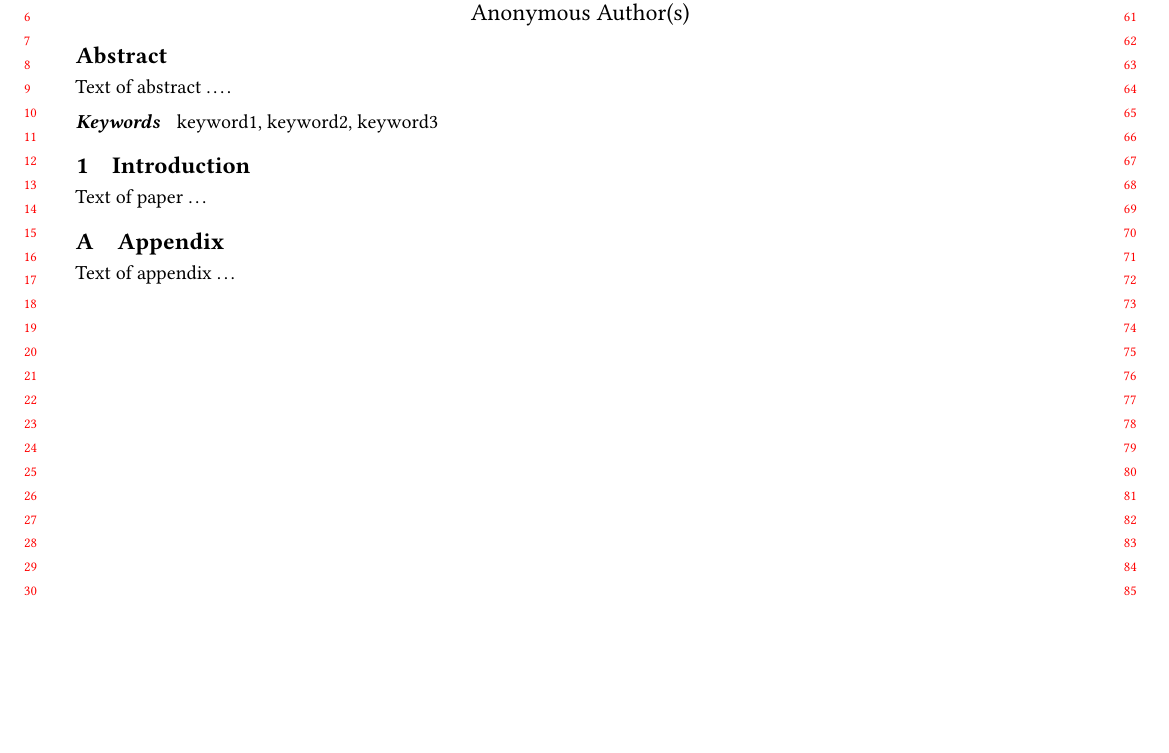
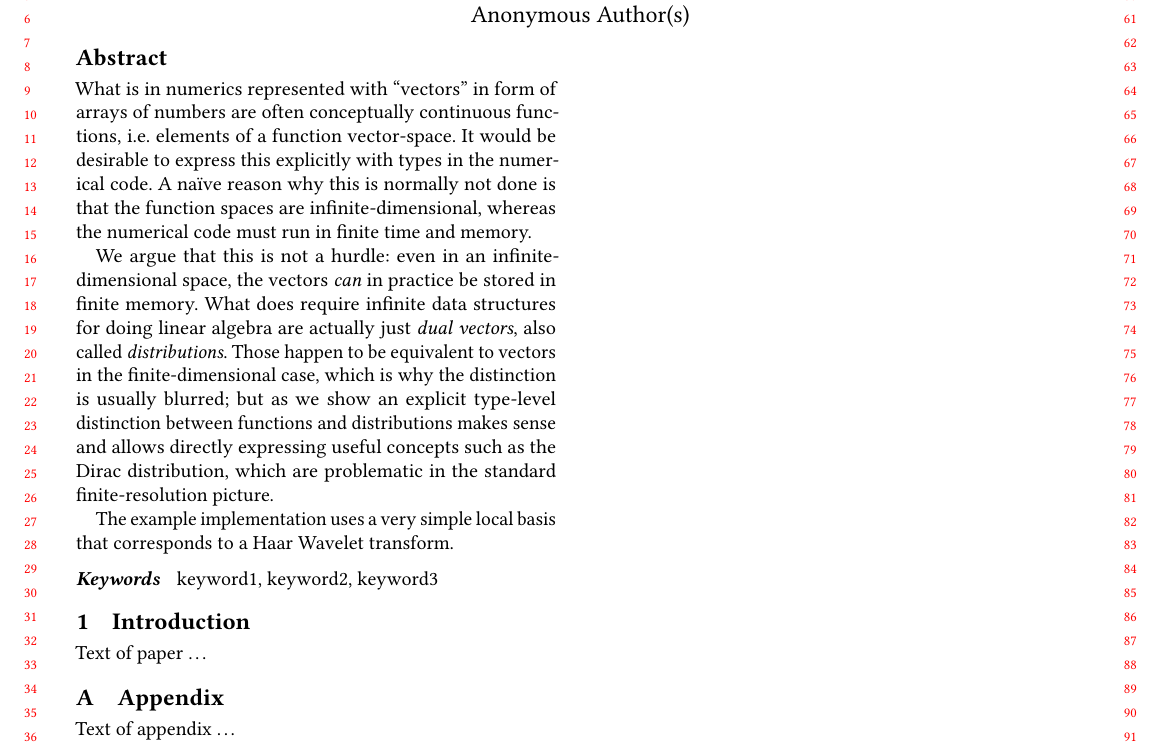
Before and after one commit to leftaroundabout/infdim-function-spaces, a LaTeX paper (paper/infdimFuncSpaceType-lazyEval-waveletRepr.tex): part of the page, cut so that both start at the same text, the shorter picture padded with empty space. Compiled offline with pdfLaTeX.

Commit message:
A first abstract.

```diff
--- a/paper/infdimFuncSpaceType-lazyEval-waveletRepr.tex
+++ b/paper/infdimFuncSpaceType-lazyEval-waveletRepr.tex
@@ -122,7 +122,13 @@
 %% Note: \begin{abstract}...\end{abstract} environment must come
 %% before \maketitle command
 \begin{abstract}
-Text of abstract \ldots.
+What is in numerics represented with “vectors” in form of arrays of numbers are often conceptually continuous functions, i.e. elements of a function vector-space.
+It would be desirable to express this explicitly with types in the numerical code. A naïve reason why this is normally not done is that the function spaces are infinite-dimensional, whereas the numerical code must run in finite time and memory.
+
+We argue that this is not a hurdle: even in an infinite-dimensional space, the vectors \emph{can} in practice be stored in finite memory. What does require infinite data structures for doing linear algebra are actually just \emph{dual vectors}, also called \emph{distributions}.
+Those happen to be equivalent to vectors in the finite-dimensional case, which is why the distinction is usually blurred; but as we show an explicit type-level distinction between functions and distributions makes sense and allows directly expressing useful concepts such as the Dirac distribution, which are problematic in the standard finite-resolution picture.
+
+The example implementation uses a very simple local basis that corresponds to a Haar Wavelet transform.
 \end{abstract}
 
 
```
